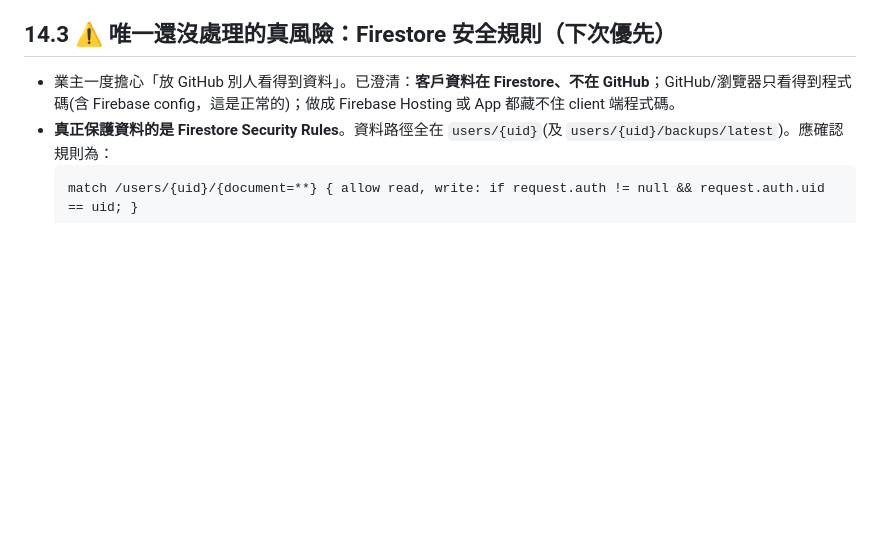
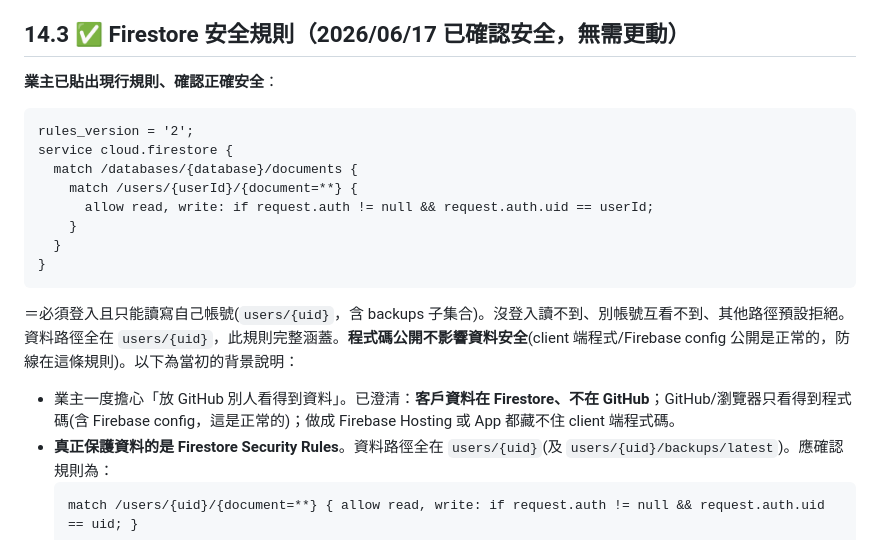
Before and after one commit to stanfordcan/loan-crm, a Markdown page: 開發手冊.md, the part around the change. Drawn GitHub-style; blank space fills up the shorter version.

Commit message:
開發手冊14.3:Firestore安全規則更新為「已確認安全」。業主貼出現行規則=users/{userId}/{document=**} allow if auth!=null && auth.uid==userId,正確安全(登入+只能讀自己帳號,含backups,其他路徑預設拒絕),資料路徑全涵蓋。程式碼公開不影響資料安全
Co-Authored-By: Claude Opus 4.8 <noreply@anthropic.com>

````diff
--- a/開發手冊.md
+++ b/開發手冊.md
@@ -544,7 +544,19 @@ function authorize(){ DriveApp.getRootFolder(); SpreadsheetApp.openById(SPREADSH
 - Word 端(業主一次性設定)：開範本→郵件→開始合併列印→選 CSV(UTF-8)→各空格插入合併欄位→第2~4格開頭加「Next Record」→完成並合併→**另存 PDF**(業主無印表機,用「Microsoft Print to PDF」或另存 PDF)。
 - **狀態：業主明天(06/18)到公司實測整套寄信流程**。`noticeSlip`/`ltPrintNotice`(網頁列印版)仍在程式裡但按鈕已移除，保留備用。
 
-## 14.3 ⚠️ 唯一還沒處理的真風險：Firestore 安全規則（下次優先）
+## 14.3 ✅ Firestore 安全規則（2026/06/17 已確認安全，無需更動）
+**業主已貼出現行規則、確認正確安全**：
+```
+rules_version = '2';
+service cloud.firestore {
+  match /databases/{database}/documents {
+    match /users/{userId}/{document=**} {
+      allow read, write: if request.auth != null && request.auth.uid == userId;
+    }
+  }
+}
+```
+＝必須登入且只能讀寫自己帳號(`users/{uid}`，含 backups 子集合)。沒登入讀不到、別帳號互看不到、其他路徑預設拒絕。資料路徑全在 `users/{uid}`，此規則完整涵蓋。**程式碼公開不影響資料安全**(client 端程式/Firebase config 公開是正常的，防線在這條規則)。以下為當初的背景說明：
 - 業主一度擔心「放 GitHub 別人看得到資料」。已澄清：**客戶資料在 Firestore、不在 GitHub**；GitHub/瀏覽器只看得到程式碼(含 Firebase config，這是正常的)；做成 Firebase Hosting 或 App 都藏不住 client 端程式碼。
 - **真正保護資料的是 Firestore Security Rules**。資料路徑全在 `users/{uid}`(及 `users/{uid}/backups/latest`)。應確認規則為：
   ```
````
